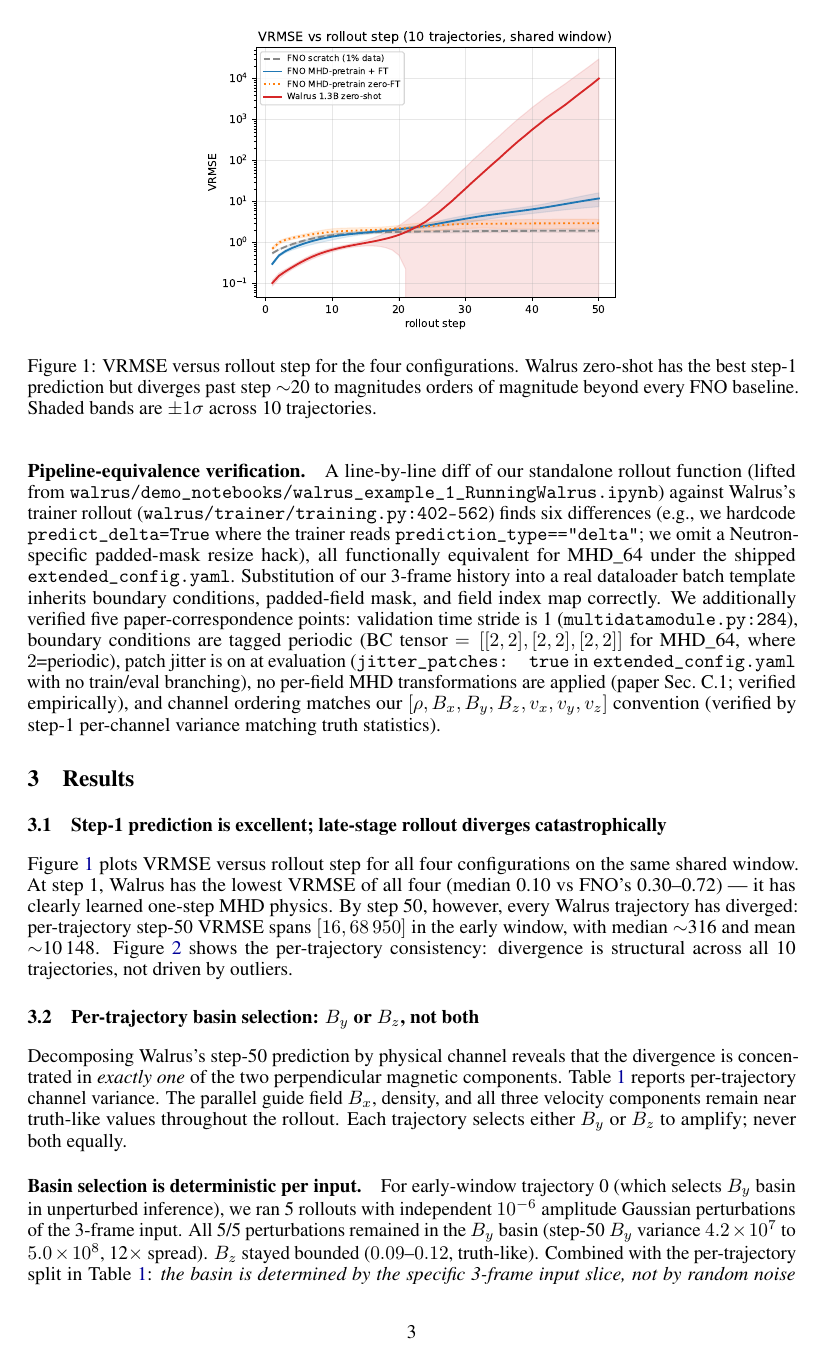
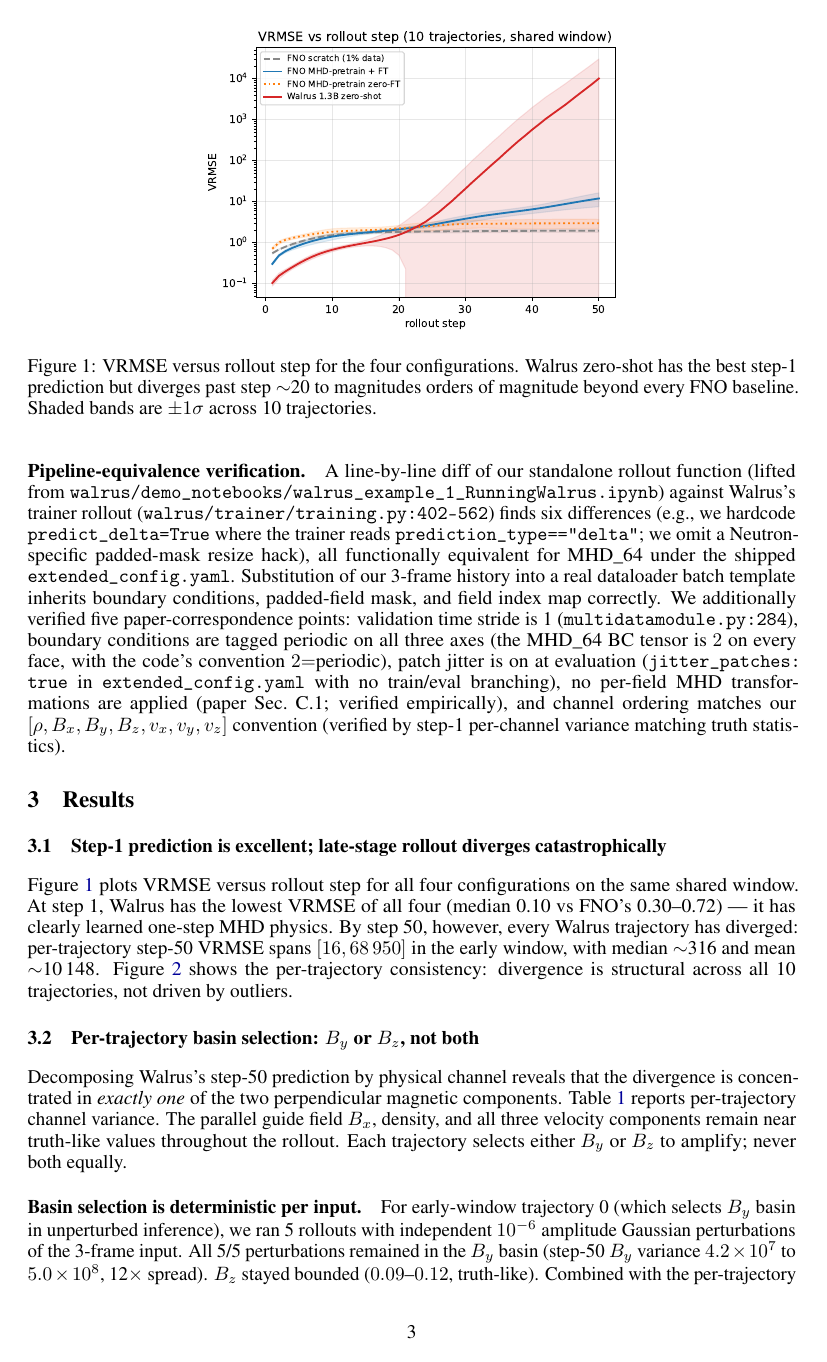
Before and after one commit to sdelaurentiis123/well-work, a LaTeX paper (p2-walrus/paper/main.tex): page 3 of 8. Compiled offline with pdfLaTeX.

Commit message:
Clean up BC tensor notation in pipeline-equivalence paragraph

```diff
--- a/p2-walrus/paper/main.tex
+++ b/p2-walrus/paper/main.tex
@@ -61,7 +61,7 @@ The paper \emph{does} plot the corresponding zero-shot rollout curve in Figure~1
 \end{itemize}
 The headline divergence pattern is consistent across both windows; we present early-window numbers in the main text and report paper-window observations where they differ. We emphasize that $n_{\text{traj}}{=}10$ (and $5$ for the paper window) is small relative to the 20--32-trajectory protocols of~\cite{mccabe2025walrus}: the qualitative pattern is robust at this sample size, but tight quantitative VRMSE statistics will require a larger rerun, which we flag as future work.
 
-\paragraph{Pipeline-equivalence verification.} A line-by-line diff of our standalone rollout function (lifted from \texttt{walrus/demo\_notebooks/walrus\_example\_1\_RunningWalrus.ipynb}) against Walrus's trainer rollout (\texttt{walrus/trainer/training.py:402--562}) finds six differences (e.g., we hardcode \texttt{predict\_delta=True} where the trainer reads \texttt{prediction\_type=="delta"}; we omit a Neutron-specific padded-mask resize hack), all functionally equivalent for MHD\_64 under the shipped \texttt{extended\_config.yaml}. Substitution of our 3-frame history into a real dataloader batch template inherits boundary conditions, padded-field mask, and field index map correctly. We additionally verified five paper-correspondence points: validation time stride is 1 (\texttt{multidatamodule.py:284}), boundary conditions are tagged periodic (BC tensor $= [[2,2],[2,2],[2,2]]$ for MHD\_64, where $2$=periodic), patch jitter is on at evaluation (\texttt{jitter\_patches: true} in \texttt{extended\_config.yaml} with no train/eval branching), no per-field MHD transformations are applied (paper Sec.~C.1; verified empirically), and channel ordering matches our $[\rho, B_x, B_y, B_z, v_x, v_y, v_z]$ convention (verified by step-1 per-channel variance matching truth statistics).
+\paragraph{Pipeline-equivalence verification.} A line-by-line diff of our standalone rollout function (lifted from \texttt{walrus/demo\_notebooks/walrus\_example\_1\_RunningWalrus.ipynb}) against Walrus's trainer rollout (\texttt{walrus/trainer/training.py:402--562}) finds six differences (e.g., we hardcode \texttt{predict\_delta=True} where the trainer reads \texttt{prediction\_type=="delta"}; we omit a Neutron-specific padded-mask resize hack), all functionally equivalent for MHD\_64 under the shipped \texttt{extended\_config.yaml}. Substitution of our 3-frame history into a real dataloader batch template inherits boundary conditions, padded-field mask, and field index map correctly. We additionally verified five paper-correspondence points: validation time stride is 1 (\texttt{multidatamodule.py:284}), boundary conditions are tagged periodic on all three axes (the MHD\_64 BC tensor is $2$ on every face, with the code's convention $2{=}$periodic), patch jitter is on at evaluation (\texttt{jitter\_patches: true} in \texttt{extended\_config.yaml} with no train/eval branching), no per-field MHD transformations are applied (paper Sec.~C.1; verified empirically), and channel ordering matches our $[\rho, B_x, B_y, B_z, v_x, v_y, v_z]$ convention (verified by step-1 per-channel variance matching truth statistics).
 
 \section{Results}
 
```
